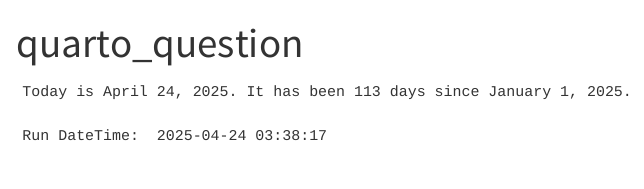
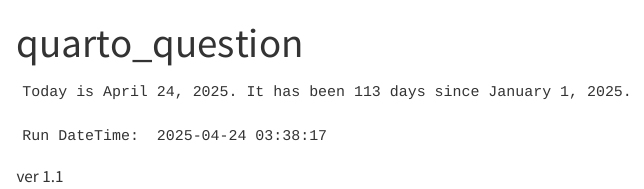
Before and after one commit to esimms999/quarto_question, a Quarto document (index.qmd): the page in a window 1100 px wide, from its top. Rendered offline with R 4.5, knitr and Pandoc in place of Quarto, with nearby package versions; menus at the side of the page are left out.

Commit message:
Update index.qmd

````diff
--- a/index.qmd
+++ b/index.qmd
@@ -11,3 +11,4 @@ msg <- cat("Today is ", format(today_date, "%B %-d, %Y"), ". It has been ", days
 
 msg <- cat("Run DateTime: ", format(Sys.time()))
 ```
+ver 1.1
````
